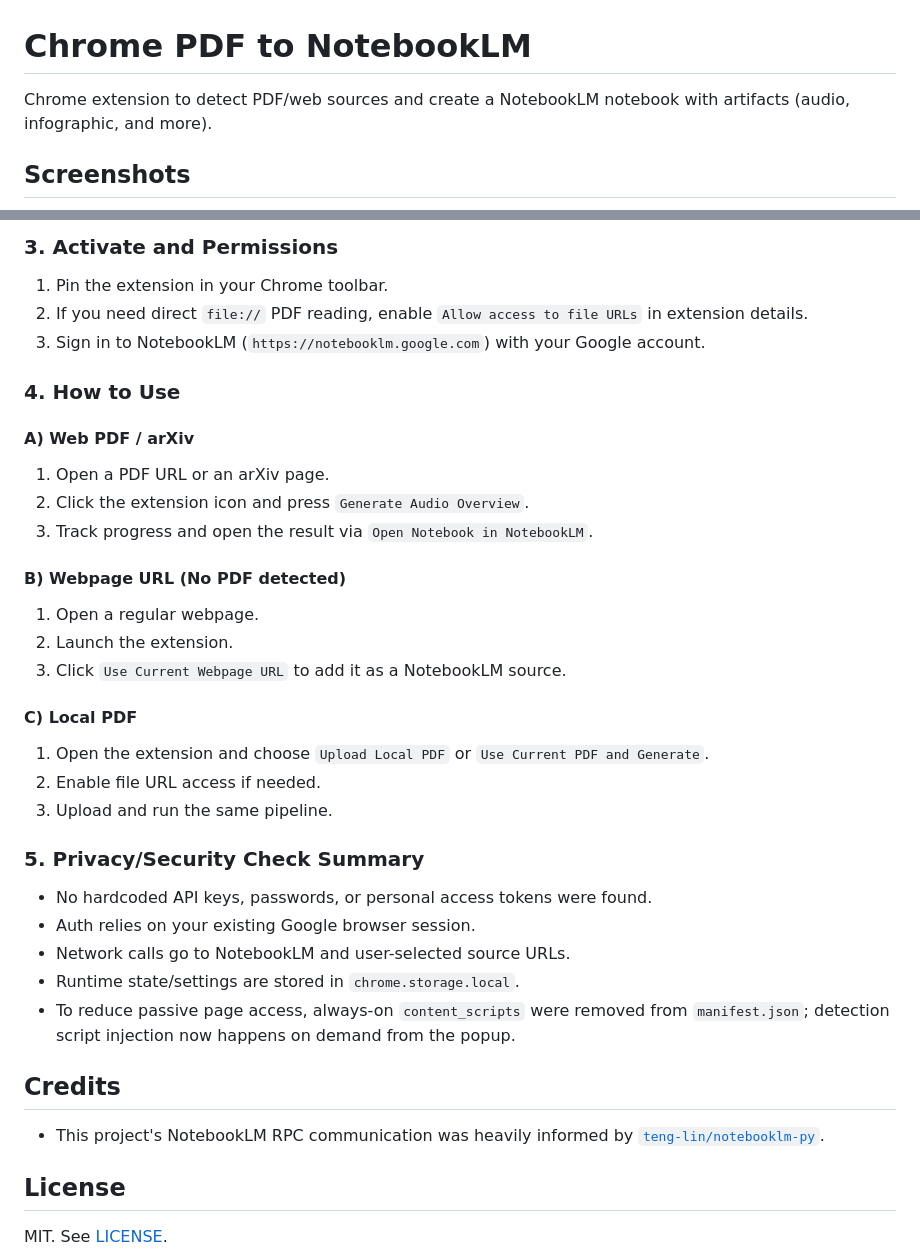
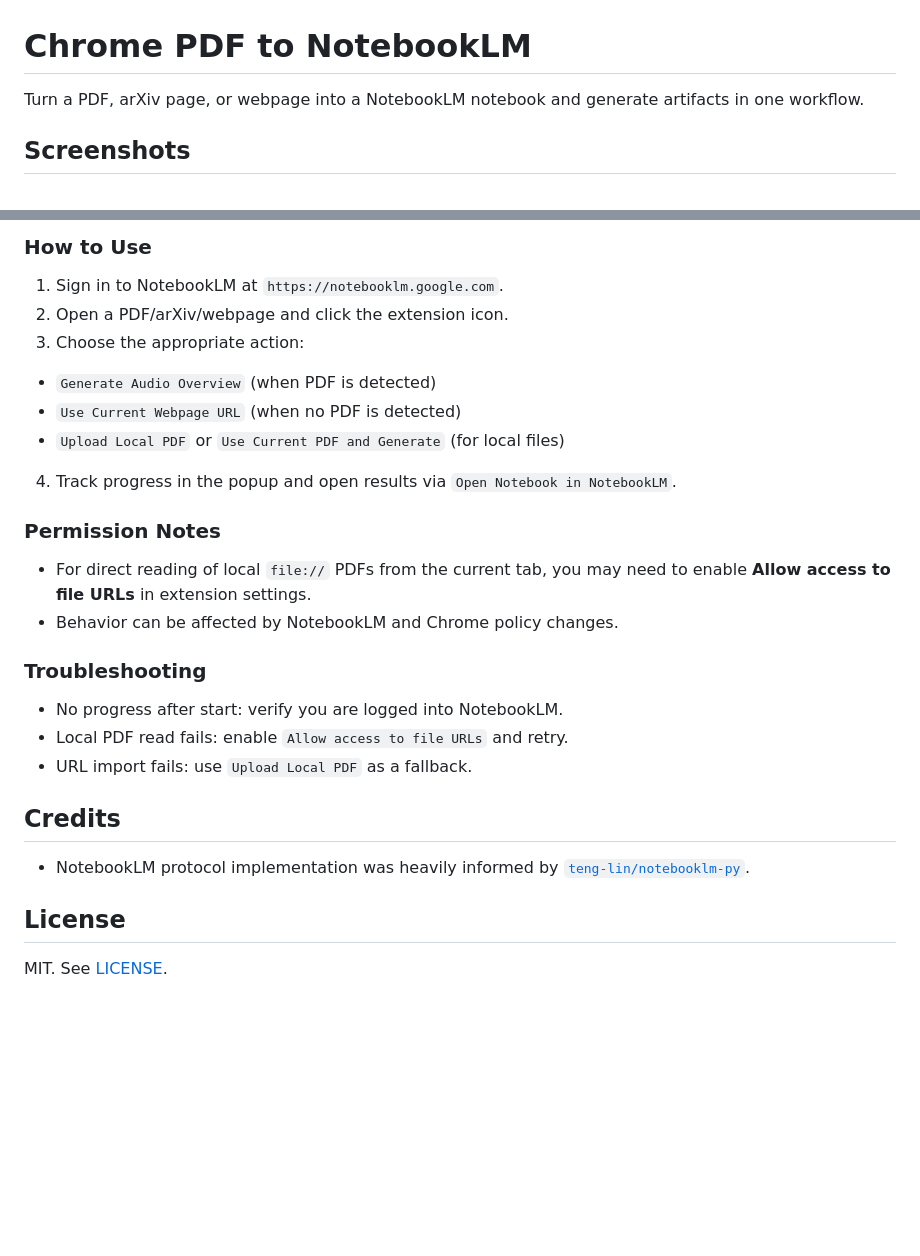
Before and after one commit to mahlernim/chrome-pdf-to-notebooklm, a Markdown page: README.md, 2 parts joined by grey strips. Rendered like a GitHub page; blank space fills up the shorter version.

```diff
--- a/README.md
+++ b/README.md
@@ -1,6 +1,6 @@
 # Chrome PDF to NotebookLM
 
-Chrome extension to detect PDF/web sources and create a NotebookLM notebook with artifacts (audio, infographic, and more).
+Turn a PDF, arXiv page, or webpage into a NotebookLM notebook and generate artifacts in one workflow.
 
 ## Screenshots
 ![Pipeline progress](./screenshot1.png)
@@ -70,35 +68,24 @@ Chrome extension to detect PDF/web sources and create a NotebookLM notebook with
 
-### 3. Activate and Permissions
-1. Pin the extension in your Chrome toolbar.
-2. If you need direct `file://` PDF reading, enable `Allow access to file URLs` in extension details.
-3. Sign in to NotebookLM (`https://notebooklm.google.com`) with your Google account.
+### How to Use
+1. Sign in to NotebookLM at `https://notebooklm.google.com`.
+2. Open a PDF/arXiv/webpage and click the extension icon.
+3. Choose the appropriate action:
+- `Generate Audio Overview` (when PDF is detected)
+- `Use Current Webpage URL` (when no PDF is detected)
+- `Upload Local PDF` or `Use Current PDF and Generate` (for local files)
+4. Track progress in the popup and open results via `Open Notebook in NotebookLM`.
 
-### 4. How to Use
+### Permission Notes
+- For direct reading of local `file://` PDFs from the current tab, you may need to enable **Allow access to file URLs** in extension settings.
+- Behavior can be affected by NotebookLM and Chrome policy changes.
 
-#### A) Web PDF / arXiv
-1. Open a PDF URL or an arXiv page.
-2. Click the extension icon and press `Generate Audio Overview`.
-3. Track progress and open the result via `Open Notebook in NotebookLM`.
-
-#### B) Webpage URL (No PDF detected)
-1. Open a regular webpage.
-2. Launch the extension.
-3. Click `Use Current Webpage URL` to add it as a NotebookLM source.
-
-#### C) Local PDF
-1. Open the extension and choose `Upload Local PDF` or `Use Current PDF and Generate`.
-2. Enable file URL access if needed.
-3. Upload and run the same pipeline.
-
-### 5. Privacy/Security Check Summary
-- No hardcoded API keys, passwords, or personal access tokens were found.
-- Auth relies on your existing Google browser session.
-- Network calls go to NotebookLM and user-selected source URLs.
-- Runtime state/settings are stored in `chrome.storage.local`.
-- To reduce passive page access, always-on `content_scripts` were removed from `manifest.json`; detection script injection now happens on demand from the popup.
+### Troubleshooting
+- No progress after start: verify you are logged into NotebookLM.
+- Local PDF read fails: enable `Allow access to file URLs` and retry.
+- URL import fails: use `Upload Local PDF` as a fallback.
 
 ## Credits
-- This project's NotebookLM RPC communication was heavily informed by [`teng-lin/notebooklm-py`](https://github.com/teng-lin/notebooklm-py).
+- NotebookLM protocol implementation was heavily informed by [`teng-lin/notebooklm-py`](https://github.com/teng-lin/notebooklm-py).
 
 ## License
 MIT. See [LICENSE](./LICENSE).
```
Also changed, not shown: other parts of README.md (+46 -48 lines).
